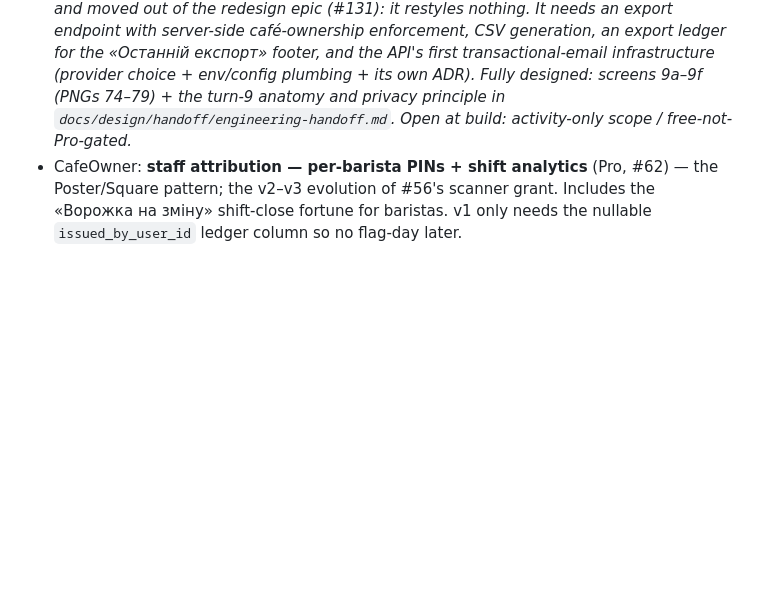
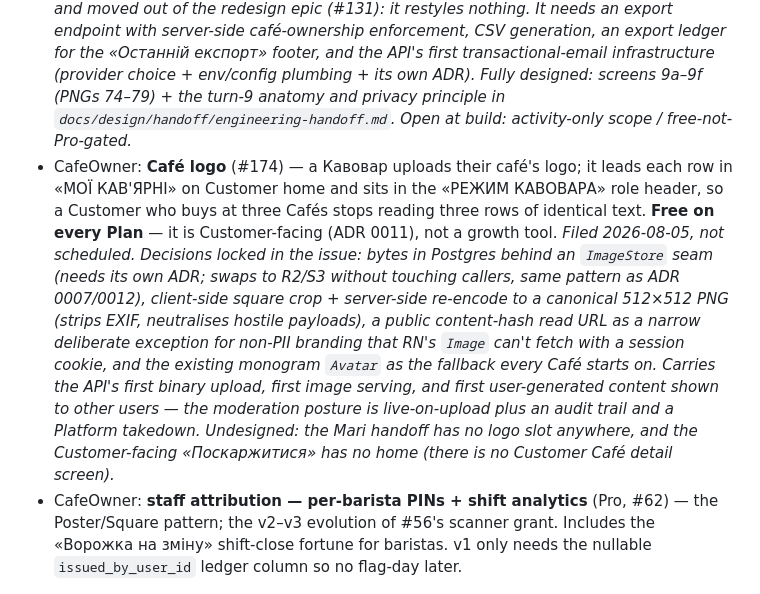
Before and after one commit to git-sparrow/kavtsya, a Markdown page: PROJECT_BRIEF.md, the part around the change. Drawn GitHub-style; blank space fills up the shorter version.

Commit message:
docs: backlog entry — CafeOwner café logo (#174) (#175)
Files the café-logo feature in PROJECT_BRIEF's Backlog alongside #139 and
#160, so the brief's backlog list names it rather than leaving the issue
as the only record.

The bullet carries the decisions locked while writing the ticket — the
ImageStore seam over Postgres, the client-crop/server-re-encode pipeline,
the public content-hash read URL, and the monogram fallback — plus what
is still undesigned, since the Mari handoff has no logo slot anywhere.

Co-authored-by: Claude Opus 5 <noreply@anthropic.com>

```diff
--- a/PROJECT_BRIEF.md
+++ b/PROJECT_BRIEF.md
@@ -70,6 +70,7 @@ A mobile loyalty app connecting coffee shops with their Customers, plus a CafeOw
 - **Self-check-in — flip the QR direction** (#61) — the Café displays a rotating QR; the Customer scans it to claim the Зернятко. Removes the staff surface for earning entirely, but deliberately loosens the ADR 0006 trust model (unattended claiming, rate-limited) — a v2 experiment gated on #56 being decided and real pilot data.
 - CafeOwner: **Café ownership transfer — «передати кав'ярню»** (#160) — hand a Café to another person instead of closing it: program, poster, roster, history, Customers and their Зернятка all survive, and nothing moves until the recipient accepts. The non-lossy alternative to archival, which freezes every Customer's balance at that Café. _Split out of #143 on 2026-07-27, out of the redesign epic and out of v1. **Gated: needs an ADR superseding ADR 0014** (which rejected transfer for v1 and froze «deletion is never blocked») **plus explicit product approval before implementation** — it is net-new backend (invitations, ownership mutation, recipient auth, notifications) and turn 7a would re-couple it to store-blocking #81. Fully designed: screens 7b/7c + 8a–8f (PNGs 61–62, 65–66, 68–73) and the turns 7–8 anatomy in `docs/design/handoff/engineering-handoff.md`._
 - CafeOwner: **client-base export — CSV by email** (#139) — the owner's own café data (names, member codes, зернятка, Винагороди, first/last visit), delivered to their email, never as a file on the phone; deliberately **no phones/emails** (Customers gave contacts to Кавця, not the café — reach them via Розсилка). _Postponed from v1 on 2026-07-27 and moved out of the redesign epic (#131): it restyles nothing. It needs an export endpoint with server-side café-ownership enforcement, CSV generation, an export ledger for the «Останній експорт» footer, and the API's first transactional-email infrastructure (provider choice + env/config plumbing + its own ADR). Fully designed: screens 9a–9f (PNGs 74–79) + the turn-9 anatomy and privacy principle in `docs/design/handoff/engineering-handoff.md`. Open at build: activity-only scope / free-not-Pro-gated._
+- CafeOwner: **Café logo** (#174) — a Кавовар uploads their café's logo; it leads each row in «МОЇ КАВ'ЯРНІ» on Customer home and sits in the «РЕЖИМ КАВОВАРА» role header, so a Customer who buys at three Cafés stops reading three rows of identical text. **Free on every Plan** — it is Customer-facing (ADR 0011), not a growth tool. _Filed 2026-08-05, not scheduled. Decisions locked in the issue: bytes in Postgres behind an `ImageStore` seam (needs its own ADR; swaps to R2/S3 without touching callers, same pattern as ADR 0007/0012), client-side square crop + server-side re-encode to a canonical 512×512 PNG (strips EXIF, neutralises hostile payloads), a public content-hash read URL as a narrow deliberate exception for non-PII branding that RN's `Image` can't fetch with a session cookie, and the existing monogram `Avatar` as the fallback every Café starts on. Carries the API's first binary upload, first image serving, and first user-generated content shown to other users — the moderation posture is live-on-upload plus an audit trail and a Platform takedown. Undesigned: the Mari handoff has no logo slot anywhere, and the Customer-facing «Поскаржитися» has no home (there is no Customer Café detail screen)._
 - CafeOwner: **staff attribution — per-barista PINs + shift analytics** (Pro, #62) — the Poster/Square pattern; the v2–v3 evolution of #56's scanner grant. Includes the «Ворожка на зміну» shift-close fortune for baristas. v1 only needs the nullable `issued_by_user_id` ledger column so no flag-day later.
 
 ## Business model
```
